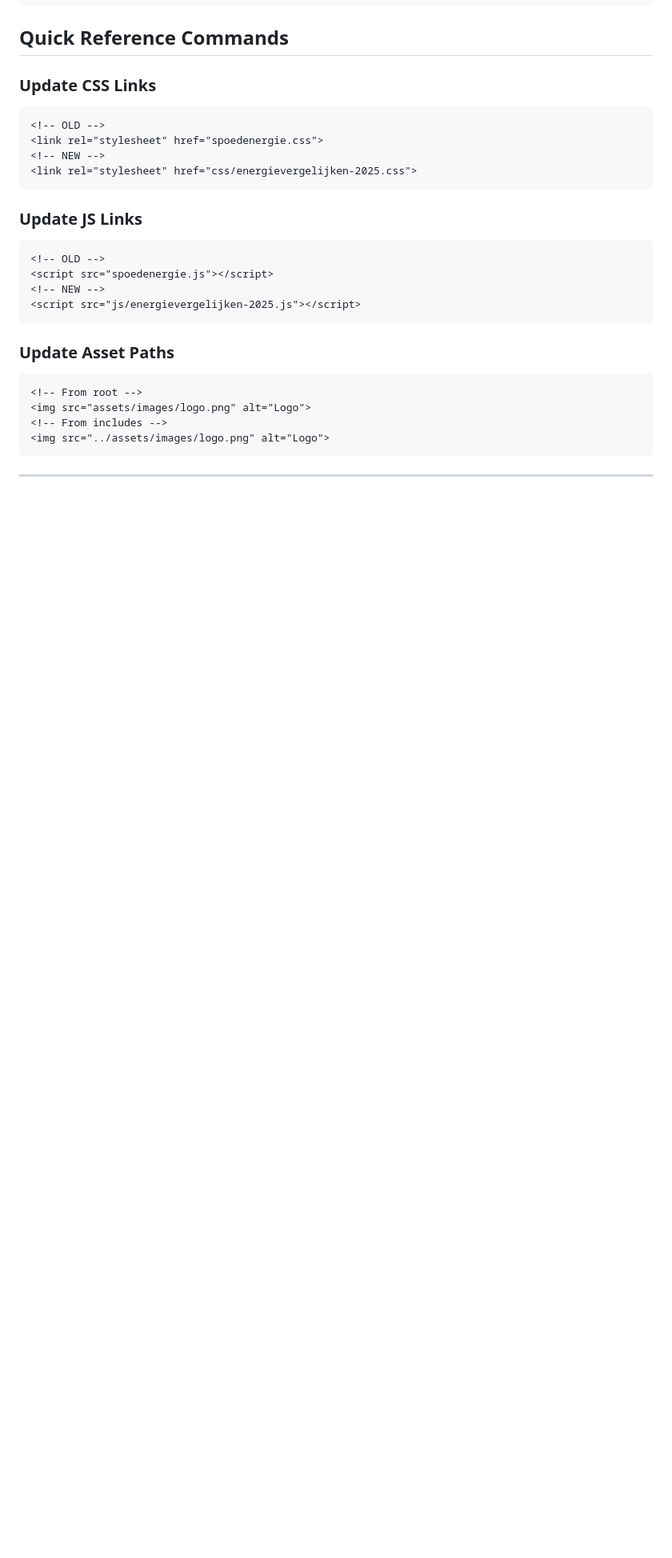
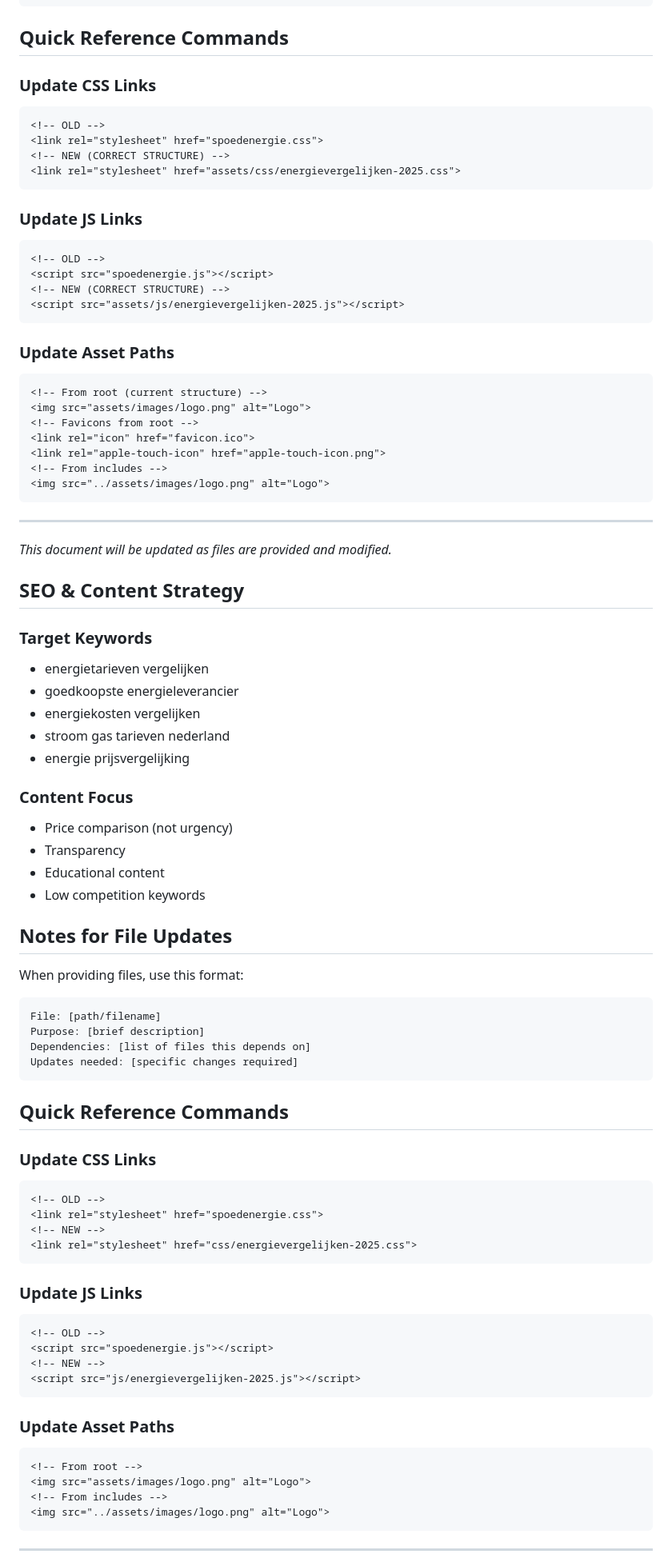
Before and after one commit to mdsales41214/Setup-V1, a Markdown page: claude_root_pathing.md, the part around one of its changes. Shown at 80% size. Drawn GitHub-style; blank space fills up the shorter version.

````diff
--- a/claude_root_pathing.md
+++ b/claude_root_pathing.md
@@ -747,6 +759,64 @@ Updates needed: [specific changes required]
 ```html
 <!-- OLD -->
 <link rel="stylesheet" href="spoedenergie.css">
+<!-- NEW (CORRECT STRUCTURE) -->
+<link rel="stylesheet" href="assets/css/energievergelijken-2025.css">
+```
+
+### Update JS Links
+```html
+<!-- OLD -->
+<script src="spoedenergie.js"></script>
+<!-- NEW (CORRECT STRUCTURE) -->
+<script src="assets/js/energievergelijken-2025.js"></script>
+```
+
+### Update Asset Paths
+```html
+<!-- From root (current structure) -->
+<img src="assets/images/logo.png" alt="Logo">
+<!-- Favicons from root -->
+<link rel="icon" href="favicon.ico">
+<link rel="apple-touch-icon" href="apple-touch-icon.png">
+<!-- From includes -->
+<img src="../assets/images/logo.png" alt="Logo">
+```
+
+---
+
+*This document will be updated as files are provided and modified.*
+
+## SEO & Content Strategy
+
+### Target Keywords
+- energietarieven vergelijken
+- goedkoopste energieleverancier
+- energiekosten vergelijken
+- stroom gas tarieven nederland
+- energie prijsvergelijking
+
+### Content Focus
+- Price comparison (not urgency)
+- Transparency
+- Educational content
+- Low competition keywords
+
+## Notes for File Updates
+
+When providing files, use this format:
+```
+File: [path/filename]
+Purpose: [brief description]
+Dependencies: [list of files this depends on]
+Updates needed: [specific changes required]
+```
+
+## Quick Reference Commands
+
+### Update CSS Links
+```html
+<!-- OLD -->
+<link rel="stylesheet" href="spoedenergie.css">
 <!-- NEW -->
 <link rel="stylesheet" href="css/energievergelijken-2025.css">
 ```
````
Also changed, not shown: other parts of claude_root_pathing.md (+43 -31 lines).
